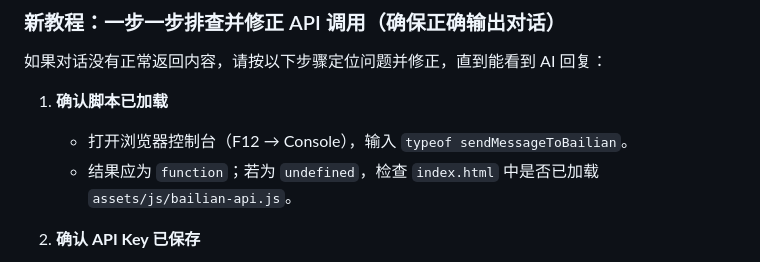
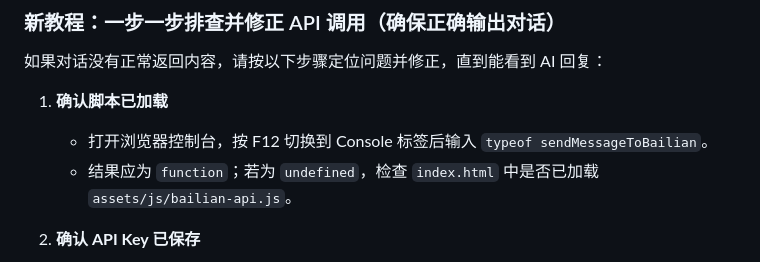
Before and after one commit to ziminran/ziminran.github.io, a Markdown page: README.md, the part around the change. Rendered like a GitHub page.

Commit message:
Simplify console instruction wording
Co-authored-by: ziminran <96374699+ziminran@users.noreply.github.com>

```diff
--- a/README.md
+++ b/README.md
@@ -318,7 +318,7 @@ configureBailianAPI({
 如果对话没有正常返回内容，请按以下步骤定位问题并修正，直到能看到 AI 回复：
 
 1. **确认脚本已加载**
-   - 打开浏览器控制台（F12 → Console），输入 `typeof sendMessageToBailian`。
+   - 打开浏览器控制台，按 F12 切换到 Console 标签后输入 `typeof sendMessageToBailian`。
    - 结果应为 `function`；若为 `undefined`，检查 `index.html` 中是否已加载 `assets/js/bailian-api.js`。
 
 2. **确认 API Key 已保存**
```
